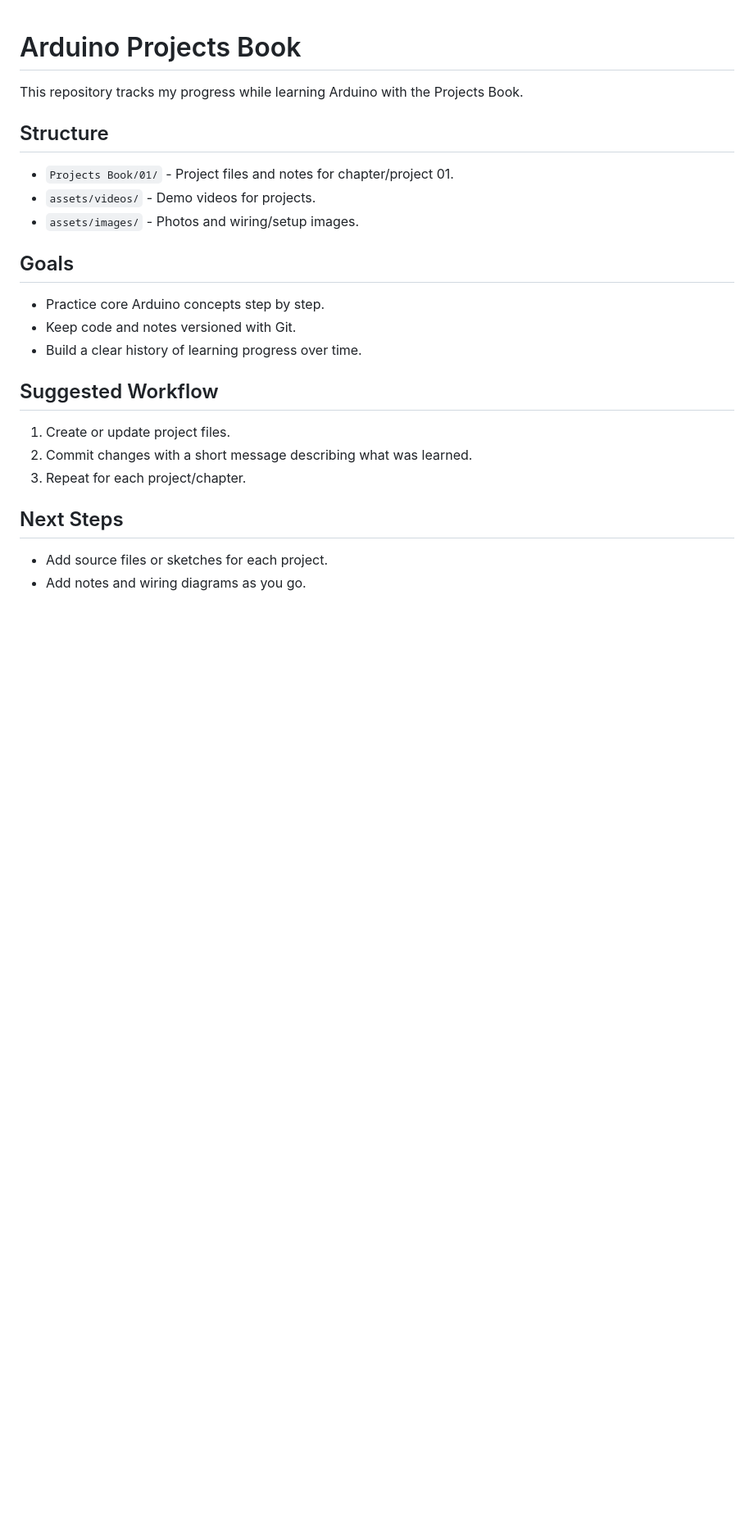
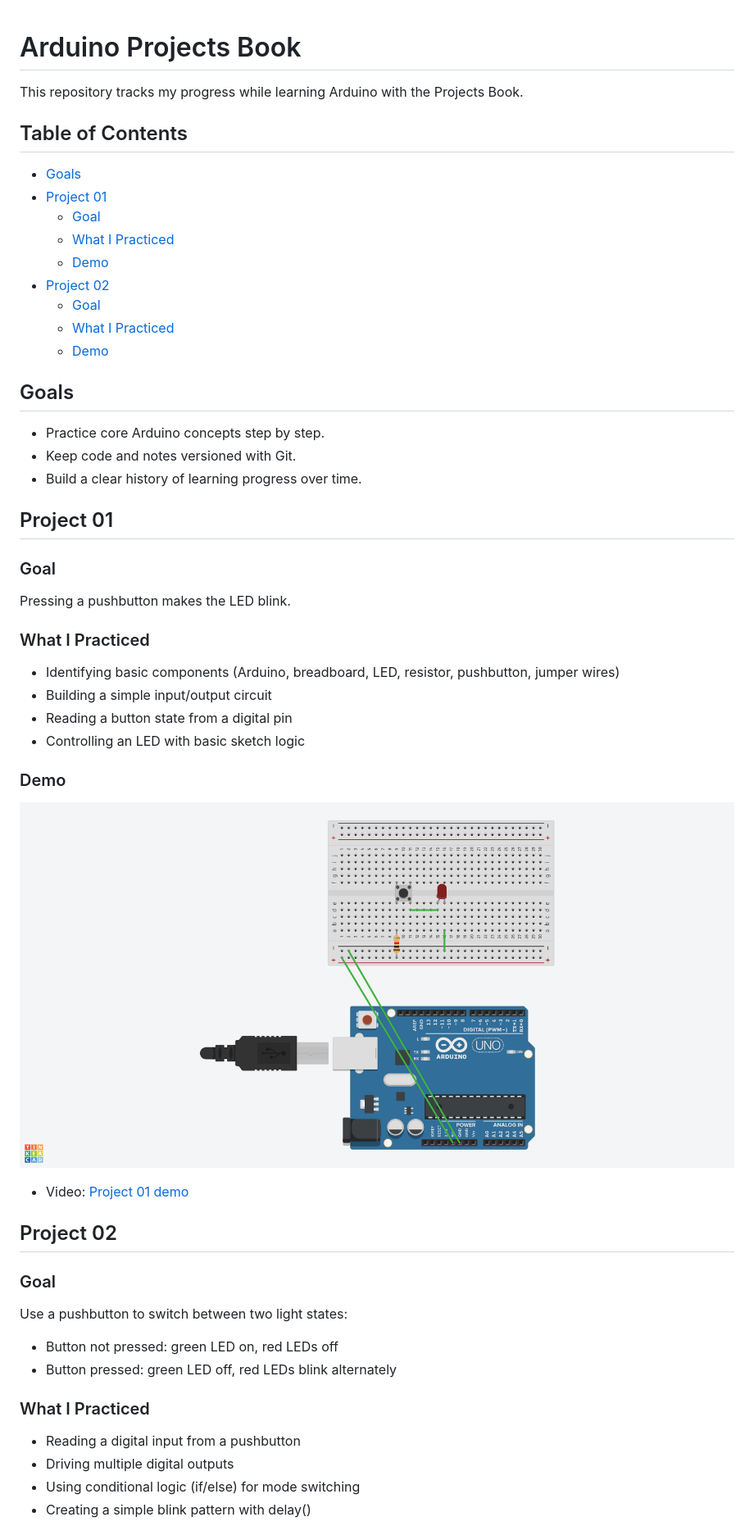
Before and after one commit to GabrielGamy/Arduino, a Markdown page: README.md, the part around one of its changes. Shown at 82% size. Drawn GitHub-style; pictures changed too: assets/images/Project 01.png (added); blank space fills up the shorter version.

Commit message:
Consolidate project docs into root README and update project 02 assets/code

```diff
--- a/README.md
+++ b/README.md
@@ -2,11 +2,17 @@
 
 This repository tracks my progress while learning Arduino with the Projects Book.
 
-## Structure
+## Table of Contents
 
-- `Projects Book/01/` - Project files and notes for chapter/project 01.
-- `assets/videos/` - Demo videos for projects.
-- `assets/images/` - Photos and wiring/setup images.
+- [Goals](#goals)
+- [Project 01](#project-01)
+  - [Goal](#goal)
+  - [What I Practiced](#what-i-practiced)
+  - [Demo](#demo)
+- [Project 02](#project-02)
+  - [Goal](#goal-1)
+  - [What I Practiced](#what-i-practiced-1)
+  - [Demo](#demo-1)
 
 ## Goals
 
@@ -14,13 +20,38 @@ This repository tracks my progress while learning Arduino with the Projects Book
 - Keep code and notes versioned with Git.
 - Build a clear history of learning progress over time.
 
-## Suggested Workflow
+## Project 01
 
-1. Create or update project files.
-2. Commit changes with a short message describing what was learned.
-3. Repeat for each project/chapter.
+### Goal
 
-## Next Steps
+Pressing a pushbutton makes the LED blink.
 
-- Add source files or sketches for each project.
-- Add notes and wiring diagrams as you go.
+### What I Practiced
+
+- Identifying basic components (Arduino, breadboard, LED, resistor, pushbutton, jumper wires)
+- Building a simple input/output circuit
+- Reading a button state from a digital pin
+- Controlling an LED with basic sketch logic
+
+### Demo
+
+![Project 01 breadboard setup](./assets/images/Project%2001.png)
+
+- Video: [Project 01 demo](./assets/videos/project-01-demo.mp4)
+
+## Project 02
+
+### Goal
+
+Use a pushbutton to switch between two light states:
+
+- Button not pressed: green LED on, red LEDs off
+- Button pressed: green LED off, red LEDs blink alternately
+
+### What I Practiced
+
+- Reading a digital input from a pushbutton
+- Driving multiple digital outputs
+- Using conditional logic (if/else) for mode switching
+- Creating a simple blink pattern with delay()
+
```
Also changed, not shown: other parts of README.md (+5 -0 lines), Projects Book/01/README.md (deleted, +0 -30 lines), assets/images/Project 02.png (added), 3 other files.
